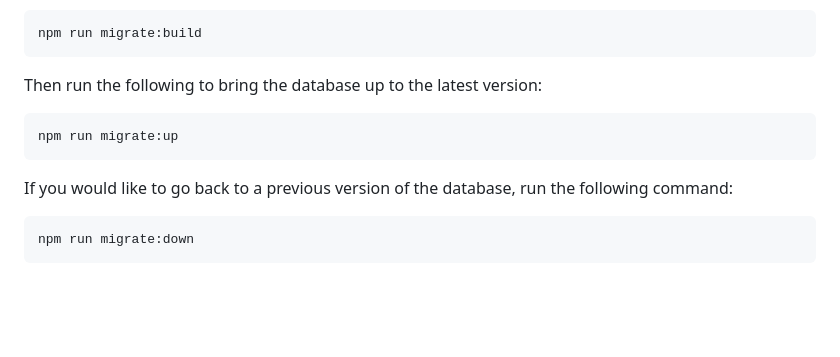
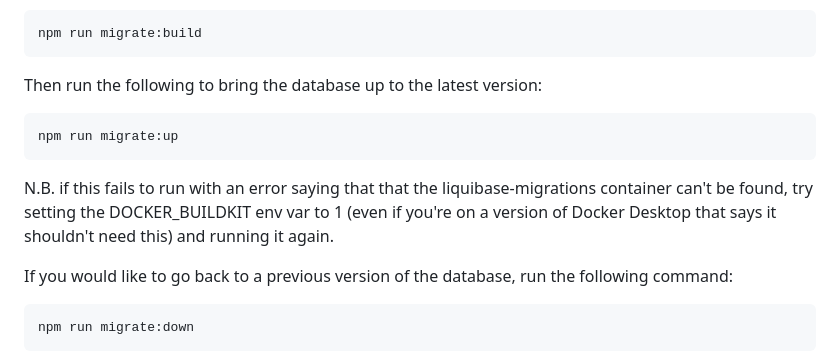
Before and after one commit to DEFRA/rod-catch-returns-api-js, a Markdown page: README.md, the part around the change. Drawn GitHub-style; blank space fills up the shorter version.

Commit message:
Update README with troubleshooting hint if migrations won't run

````diff
--- a/README.md
+++ b/README.md
@@ -86,6 +86,10 @@ Then run the following to bring the database up to the latest version:
 npm run migrate:up
 ```
 
+N.B. if this fails to run with an error saying that that the liquibase-migrations container can't be found, try
+setting the DOCKER_BUILDKIT env var to 1 (even if you're on a version of Docker Desktop that says it shouldn't
+need this) and running it again.
+
 If you would like to go back to a previous version of the database, run the following command:
 
 ```shell script
````
